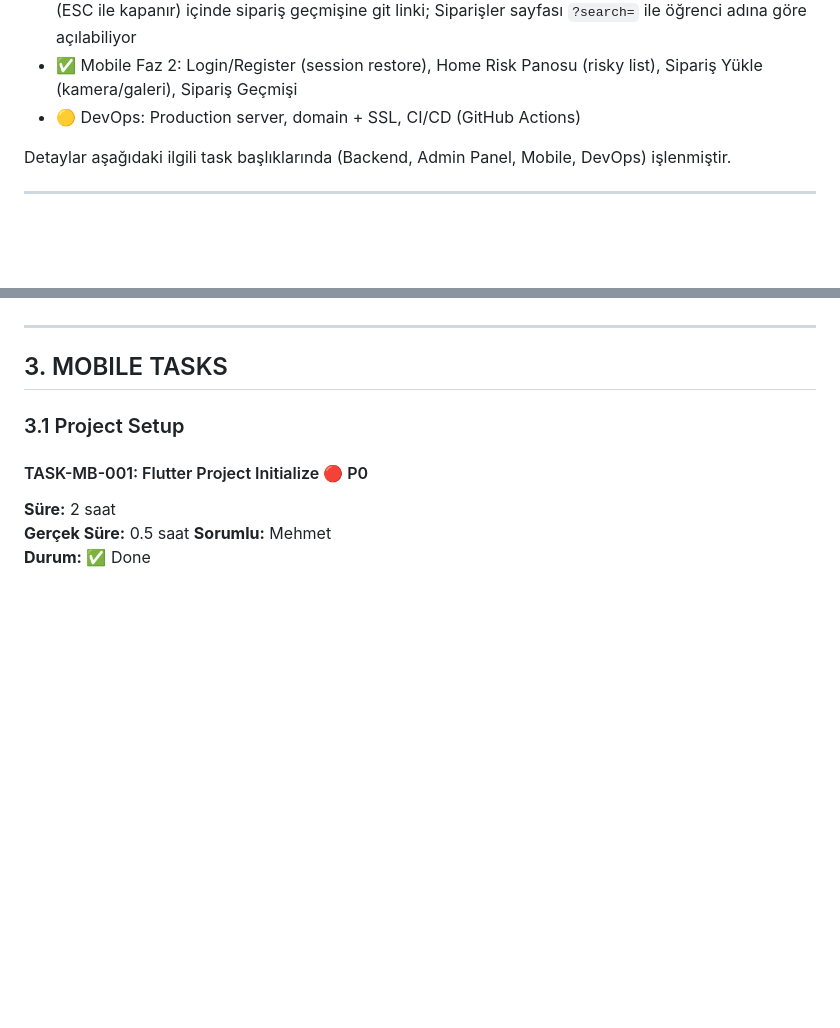
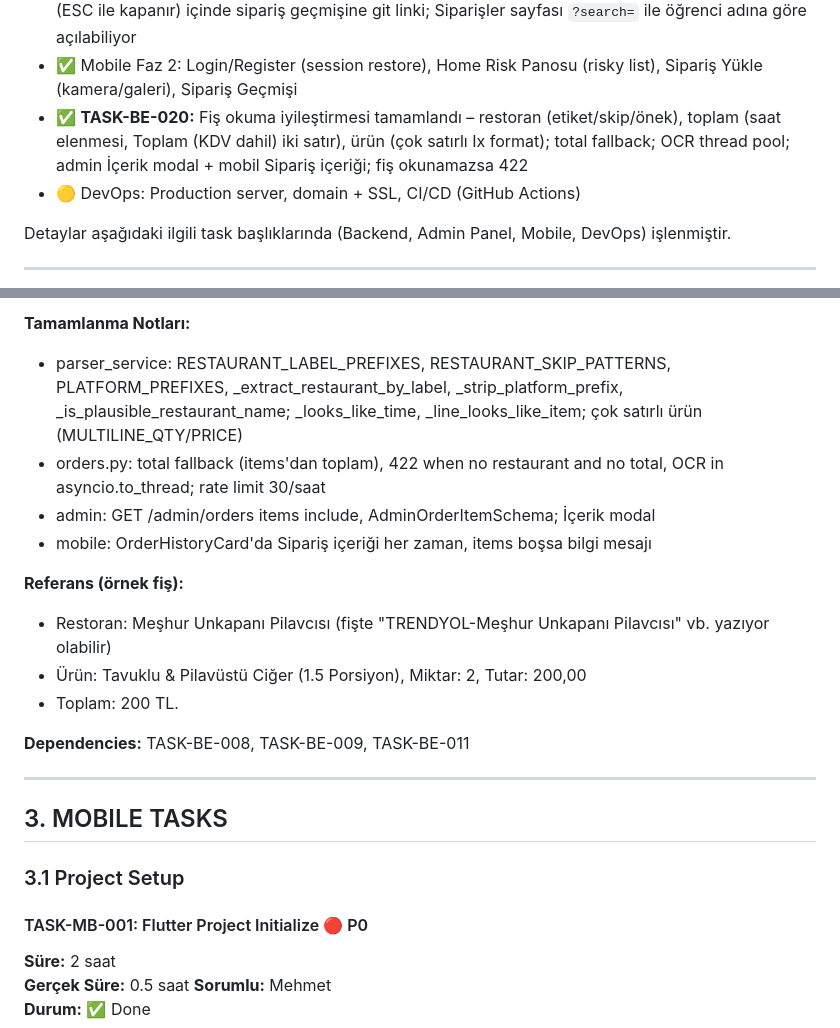
Before and after one commit to mehmetemrekayacan/GidaNobeti, a Markdown page: Proje/docs/TASKS.md, 2 parts joined by grey strips. Drawn GitHub-style; blank space fills up the shorter version.

```diff
--- a/Proje/docs/TASKS.md
+++ b/Proje/docs/TASKS.md
@@ -23,6 +23,7 @@
 - ✅ Dashboard performansı: `/admin/dashboard/statistics` için Redis cache (10 dk, `DASHBOARD_CACHE_ENABLED`)
 - ✅ Öğrenci/Yönetici UX: Öğrenci listesinde İşlemler sütununda sadece Detay butonu; detay modal (ESC ile kapanır) içinde sipariş geçmişine git linki; Siparişler sayfası `?search=` ile öğrenci adına göre açılabiliyor
 - ✅ Mobile Faz 2: Login/Register (session restore), Home Risk Panosu (risky list), Sipariş Yükle (kamera/galeri), Sipariş Geçmişi
+- ✅ **TASK-BE-020:** Fiş okuma iyileştirmesi tamamlandı – restoran (etiket/skip/önek), toplam (saat elenmesi, Toplam (KDV dahil) iki satır), ürün (çok satırlı Ix format); total fallback; OCR thread pool; admin İçerik modal + mobil Sipariş içeriği; fiş okunamazsa 422
 - 🟡 DevOps: Production server, domain + SSL, CI/CD (GitHub Actions)
 
 Detaylar aşağıdaki ilgili task başlıklarında (Backend, Admin Panel, Mobile, DevOps) işlenmiştir.
@@ -763,3 +774,15 @@ Structured logging ve Sentry entegrasyonu.
+**Tamamlanma Notları:**
+- parser_service: RESTAURANT_LABEL_PREFIXES, RESTAURANT_SKIP_PATTERNS, PLATFORM_PREFIXES, _extract_restaurant_by_label, _strip_platform_prefix, _is_plausible_restaurant_name; _looks_like_time, _line_looks_like_item; çok satırlı ürün (MULTILINE_QTY/PRICE)
+- orders.py: total fallback (items'dan toplam), 422 when no restaurant and no total, OCR in asyncio.to_thread; rate limit 30/saat
+- admin: GET /admin/orders items include, AdminOrderItemSchema; İçerik modal
+- mobile: OrderHistoryCard'da Sipariş içeriği her zaman, items boşsa bilgi mesajı
+
+**Referans (örnek fiş):**
+- Restoran: Meşhur Unkapanı Pilavcısı (fişte "TRENDYOL-Meşhur Unkapanı Pilavcısı" vb. yazıyor olabilir)
+- Ürün: Tavuklu & Pilavüstü Ciğer (1.5 Porsiyon), Miktar: 2, Tutar: 200,00
+- Toplam: 200 TL.
+
+**Dependencies:** TASK-BE-008, TASK-BE-009, TASK-BE-011
 
 ---
 
```
Also changed, not shown: other parts of Proje/docs/TASKS.md (+37 -27 lines).
